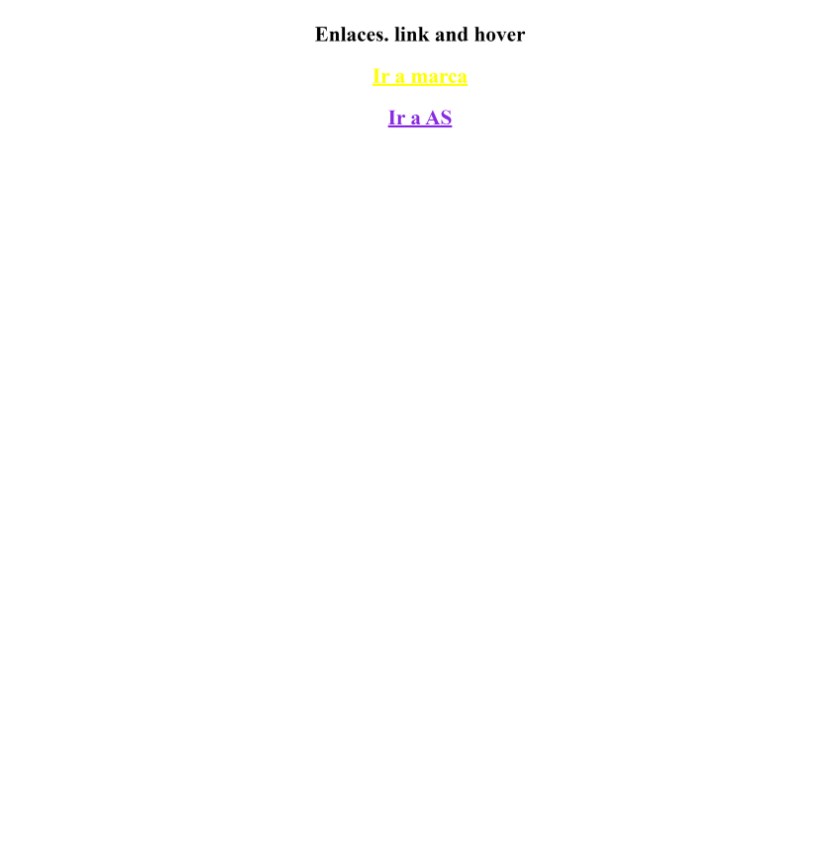
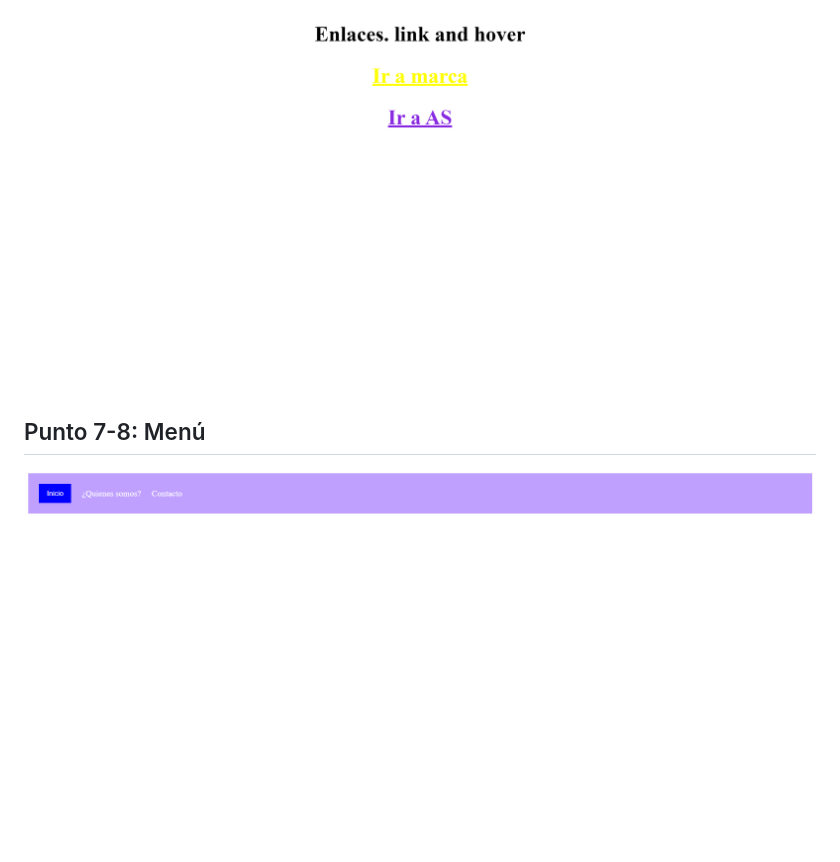
Before and after one commit to 0m4rP/taller-9-full-stack, a Markdown page: README.md, the part around the change. Rendered like a GitHub page; pictures changed too: Public/images/punto-7.png (added); blank space fills up the shorter version.

```diff
--- a/README.md
+++ b/README.md
@@ -24,3 +24,6 @@
 
 <h2>Punto 6: Enlaces</h2>
 <img src="./Public/images/punto-6.png" alt="punto6">
+
+<h2>Punto 7-8: Menú </h2>
+<img src="./Public/images/punto-7.png" alt="punto7">
```
Also changed, not shown: 1 other file.
